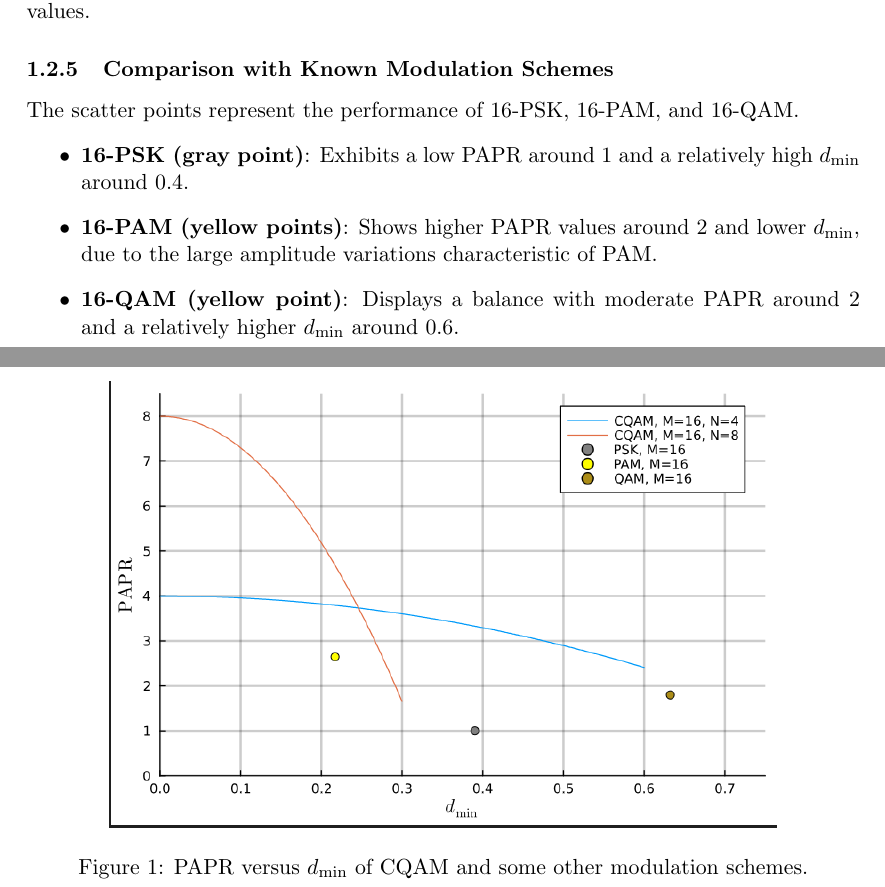
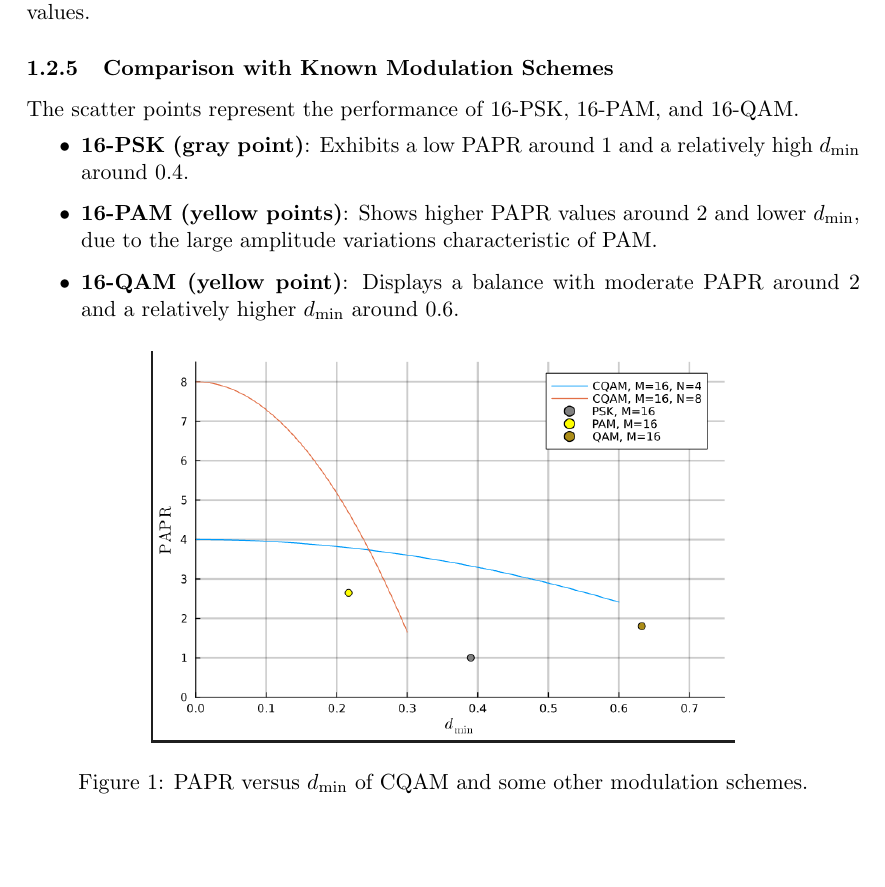
Before and after one commit to DimitriosDiakoloukas/Constellations-for-SWIPT, a LaTeX document (docs/Report.tex): two parts of pages 2 and 3 of 3 before the commit and part of page 2 of 2 after it, the two joined at a grey line, cut so that both start at the same text, the shorter picture padded with empty space. Compiled offline with pdfLaTeX.

Commit message:
minor modifiction in the latex file

```diff
--- a/docs/Report.tex
+++ b/docs/Report.tex
@@ -70,7 +70,7 @@ The scatter points represent the performance of 16-PSK, 16-PAM, and 16-QAM.
 
 \begin{figure}[H]
     \centering
-    \includegraphics[width=0.8\textwidth]{plot_fig1.png}
+    \includegraphics[width=0.7\textwidth]{plot_fig1.png}
     \caption{PAPR versus $d_{\text{min}}$ of CQAM and some other modulation schemes.}
     \label{fig:papr_vs_dmin}
 \end{figure}
```
